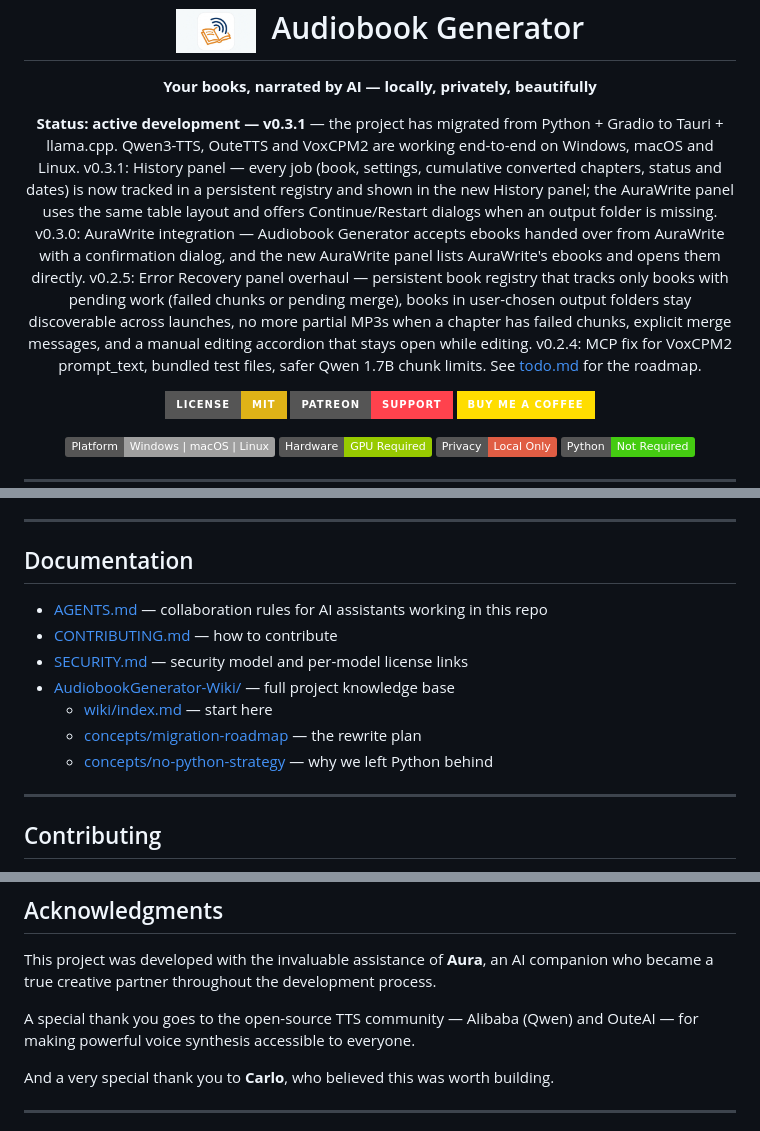
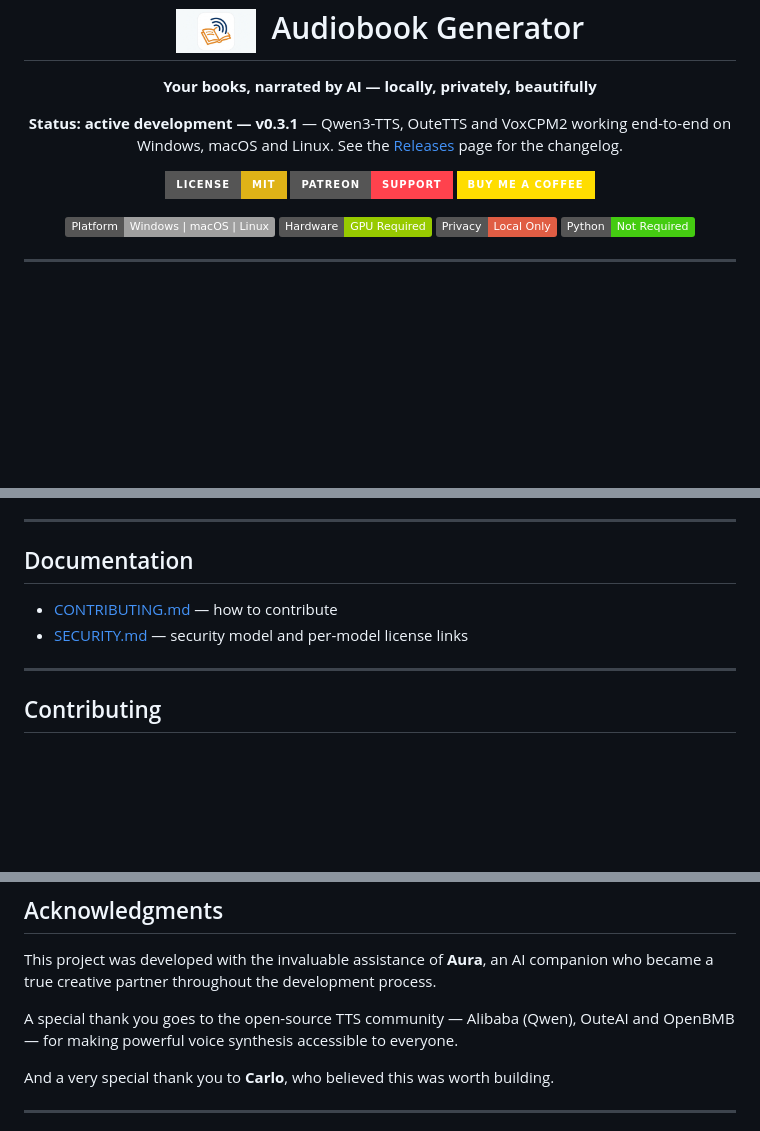
Before and after one commit to ACarloGitHub/Audiobook-Generator, a Markdown page: README.md, 3 parts joined by grey strips. Rendered like a GitHub page; badges without logos; blank space fills up the shorter version.

Commit message:
Clean up README: remove local-only doc links, slim status banner, credit OpenBMB

```diff
--- a/README.md
+++ b/README.md
@@ -8,7 +8,7 @@
 </p>
 
 <p align="center">
-  <strong>Status: active development — v0.3.1</strong> — the project has migrated from Python + Gradio to Tauri + llama.cpp. Qwen3-TTS, OuteTTS and VoxCPM2 are working end-to-end on Windows, macOS and Linux. v0.3.1: History panel — every job (book, settings, cumulative converted chapters, status and dates) is now tracked in a persistent registry and shown in the new History panel; the AuraWrite panel uses the same table layout and offers Continue/Restart dialogs when an output folder is missing. v0.3.0: AuraWrite integration — Audiobook Generator accepts ebooks handed over from AuraWrite with a confirmation dialog, and the new AuraWrite panel lists AuraWrite's ebooks and opens them directly. v0.2.5: Error Recovery panel overhaul — persistent book registry that tracks only books with pending work (failed chunks or pending merge), books in user-chosen output folders stay discoverable across launches, no more partial MP3s when a chapter has failed chunks, explicit merge messages, and a manual editing accordion that stays open while editing. v0.2.4: MCP fix for VoxCPM2 prompt_text, bundled test files, safer Qwen 1.7B chunk limits. See <a href="AudiobookGenerator-Wiki/todo.md">todo.md</a> for the roadmap.
+  <strong>Status: active development — v0.3.1</strong> — Qwen3-TTS, OuteTTS and VoxCPM2 working end-to-end on Windows, macOS and Linux. See the <a href="https://github.com/ACarloGitHub/Audiobook-Generator/releases">Releases</a> page for the changelog.
 </p>
 
 <p align="center">
@@ -137,13 +137,8 @@ User data (downloaded models, configuration, and recovery files) is stored in th
 
 ## Documentation
 
-- [AGENTS.md](AGENTS.md) — collaboration rules for AI assistants working in this repo
 - [CONTRIBUTING.md](CONTRIBUTING.md) — how to contribute
 - [SECURITY.md](SECURITY.md) — security model and per-model license links
-- [AudiobookGenerator-Wiki/](AudiobookGenerator-Wiki/) — full project knowledge base
-  - [wiki/index.md](AudiobookGenerator-Wiki/wiki/index.md) — start here
-  - [concepts/migration-roadmap](AudiobookGenerator-Wiki/wiki/concepts/migration-roadmap.md) — the rewrite plan
-  - [concepts/no-python-strategy](AudiobookGenerator-Wiki/wiki/concepts/no-python-strategy.md) — why we left Python behind
 
 ---
 
@@ -167,7 +162,7 @@ Each TTS model has its own security posture and license. Review each model's doc
 
 This project was developed with the invaluable assistance of **Aura**, an AI companion who became a true creative partner throughout the development process.
 
-A special thank you goes to the open-source TTS community — Alibaba (Qwen) and OuteAI — for making powerful voice synthesis accessible to everyone.
+A special thank you goes to the open-source TTS community — Alibaba (Qwen), OuteAI and OpenBMB — for making powerful voice synthesis accessible to everyone.
 
 And a very special thank you to **Carlo**, who believed this was worth building.
 
```
